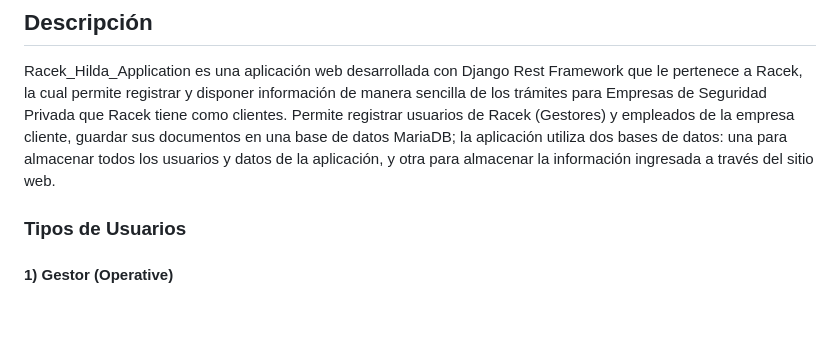
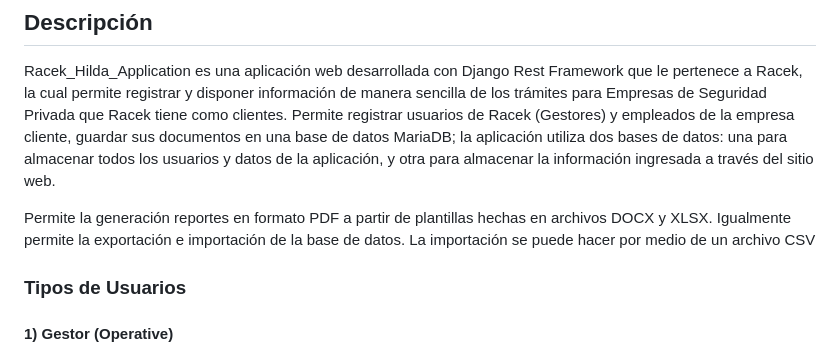
Before and after one commit to LuigiNorp/Racek_Hilda_Application, a Markdown page: README.md, the part around the change. Drawn GitHub-style; blank space fills up the shorter version.

```diff
--- a/README.md
+++ b/README.md
@@ -3,6 +3,9 @@
 ## Descripción
 
 Racek_Hilda_Application es una aplicación web desarrollada con Django Rest Framework que le pertenece a Racek, la cual permite registrar y disponer información de manera sencilla de los trámites para Empresas de Seguridad Privada que Racek tiene como clientes. Permite registrar usuarios de Racek (Gestores) y empleados de la empresa cliente, guardar sus documentos en una base de datos MariaDB; la aplicación utiliza dos bases de datos: una para almacenar todos los usuarios y datos de la aplicación, y otra para almacenar la información ingresada a través del sitio web.
+
+Permite la generación reportes en formato PDF a partir de plantillas hechas en archivos DOCX y XLSX. Igualmente permite la exportación e importación de la base de datos. La importación se puede hacer por medio de un archivo CSV
+
 
 ### Tipos de Usuarios
 
```
